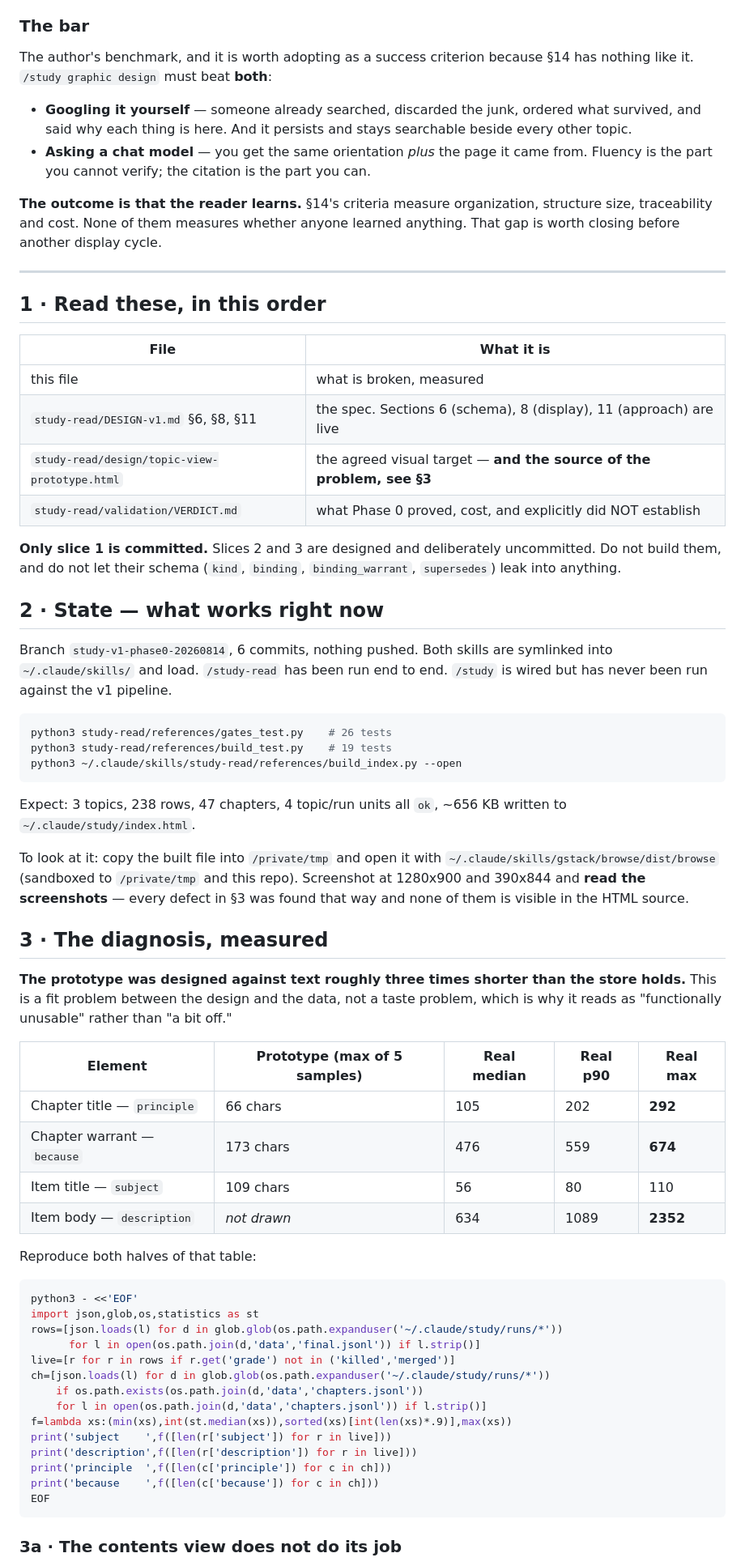
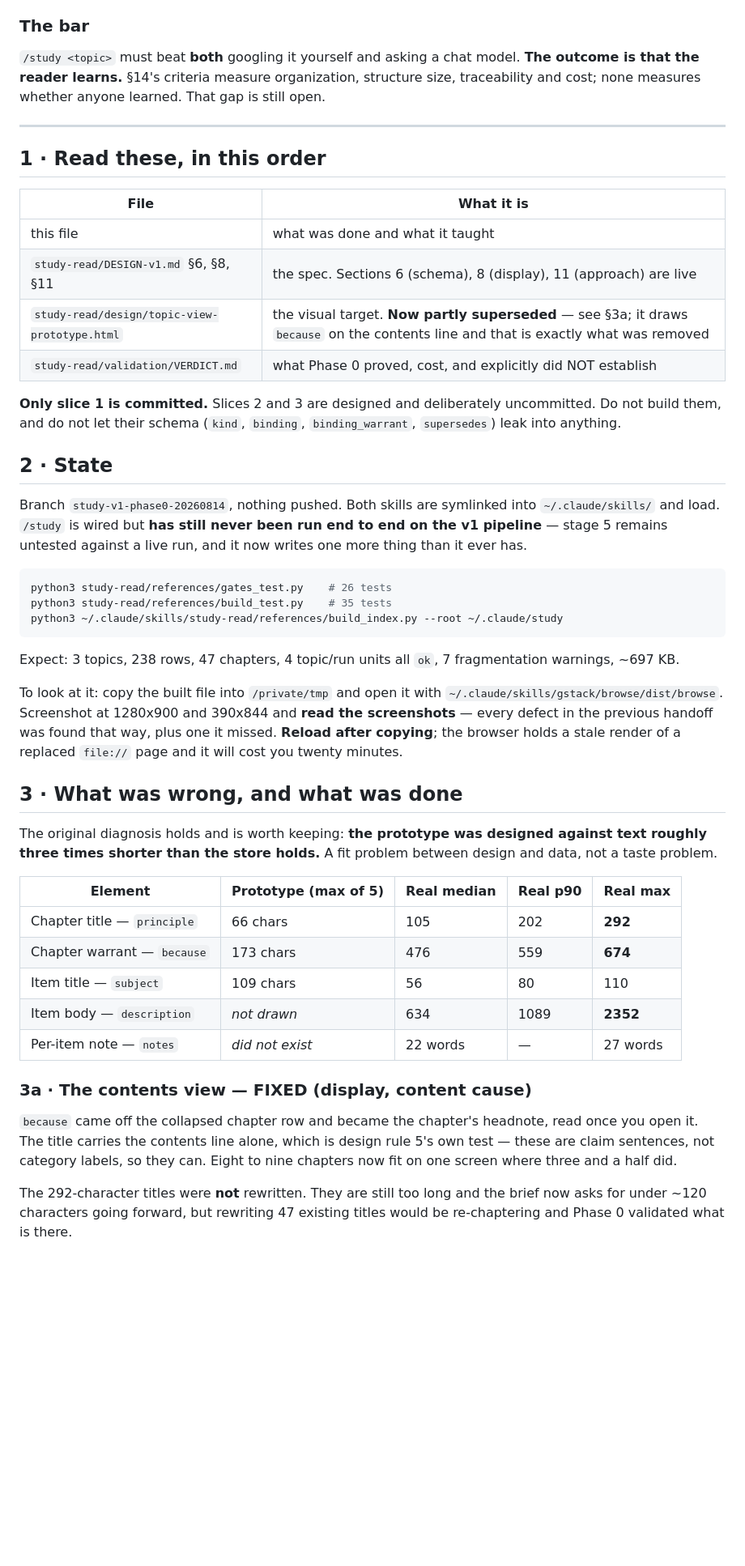
Before and after one commit to chzylee/skill-library, a Markdown page: study-read/HANDOFF-v1-ux.md, the part around one of its changes. Shown at 81% size. Drawn GitHub-style; blank space fills up the shorter version.

````diff
--- a/study-read/HANDOFF-v1-ux.md
+++ b/study-read/HANDOFF-v1-ux.md
@@ -61,17 +43,9 @@ the UX," and it is the job.
 
 ### The bar
 
-The author's benchmark, and it is worth adopting as a success criterion because §14 has nothing
-like it. `/study graphic design` must beat **both**:
-
-- **Googling it yourself** — someone already searched, discarded the junk, ordered what survived,
-  and said why each thing is here. And it persists and stays searchable beside every other topic.
-- **Asking a chat model** — you get the same orientation *plus* the page it came from. Fluency is
-  the part you cannot verify; the citation is the part you can.
-
-**The outcome is that the reader learns.** §14's criteria measure organization, structure size,
-traceability and cost. None of them measures whether anyone learned anything. That gap is worth
-closing before another display cycle.
+`/study <topic>` must beat **both** googling it yourself and asking a chat model. **The
+outcome is that the reader learns.** §14's criteria measure organization, structure size,
+traceability and cost; none measures whether anyone learned. That gap is still open.
 
 ---
 
@@ -79,66 +53,59 @@ closing before another display cycle.
 
 | File | What it is |
 |---|---|
-| this file | what is broken, measured |
+| this file | what was done and what it taught |
 | `study-read/DESIGN-v1.md` §6, §8, §11 | the spec. Sections 6 (schema), 8 (display), 11 (approach) are live |
-| `study-read/design/topic-view-prototype.html` | the agreed visual target — **and the source of the problem, see §3** |
+| `study-read/design/topic-view-prototype.html` | the visual target. **Now partly superseded** — see §3a; it draws `because` on the contents line and that is exactly what was removed |
 | `study-read/validation/VERDICT.md` | what Phase 0 proved, cost, and explicitly did NOT establish |
 
-**Only slice 1 is committed.** Slices 2 and 3 are designed and deliberately uncommitted. Do not
-build them, and do not let their schema (`kind`, `binding`, `binding_warrant`, `supersedes`) leak
-into anything.
+**Only slice 1 is committed.** Slices 2 and 3 are designed and deliberately uncommitted. Do
+not build them, and do not let their schema (`kind`, `binding`, `binding_warrant`,
+`supersedes`) leak into anything.
 
-## 2 · State — what works right now
+## 2 · State
 
-Branch `study-v1-phase0-20260814`, 6 commits, nothing pushed. Both skills are symlinked into
-`~/.claude/skills/` and load. `/study-read` has been run end to end. `/study` is wired but has
-never been run against the v1 pipeline.
+Branch `study-v1-phase0-20260814`, nothing pushed. Both skills are symlinked into
+`~/.claude/skills/` and load. `/study` is wired but **has still never been run end to end on
+the v1 pipeline** — stage 5 remains untested against a live run, and it now writes one more
+thing than it ever has.
 
 ```bash
 python3 study-read/references/gates_test.py    # 26 tests
-python3 study-read/references/build_test.py    # 19 tests
-python3 ~/.claude/skills/study-read/references/build_index.py --open
+python3 study-read/references/build_test.py    # 35 tests
+python3 ~/.claude/skills/study-read/references/build_index.py --root ~/.claude/study
 ```
 
-Expect: 3 topics, 238 rows, 47 chapters, 4 topic/run units all `ok`, ~656 KB written to
-`~/.claude/study/index.html`.
+Expect: 3 topics, 238 rows, 47 chapters, 4 topic/run units all `ok`, 7 fragmentation
+warnings, ~697 KB.
 
 To look at it: copy the built file into `/private/tmp` and open it with
-`~/.claude/skills/gstack/browse/dist/browse` (sandboxed to `/private/tmp` and this repo).
-Screenshot at 1280x900 and 390x844 and **read the screenshots** — every defect in §3 was found
-that way and none of them is visible in the HTML source.
+`~/.claude/skills/gstack/browse/dist/browse`. Screenshot at 1280x900 and 390x844 and
+**read the screenshots** — every defect in the previous handoff was found that way, plus one
+it missed. **Reload after copying**; the browser holds a stale render of a replaced
+`file://` page and it will cost you twenty minutes.
 
-## 3 · The diagnosis, measured
+## 3 · What was wrong, and what was done
 
-**The prototype was designed against text roughly three times shorter than the store holds.**
-This is a fit problem between the design and the data, not a taste problem, which is why it reads
-as "functionally unusable" rather than "a bit off."
+The original diagnosis holds and is worth keeping: **the prototype was designed against text
+roughly three times shorter than the store holds.** A fit problem between design and data,
+not a taste problem.
 
-| Element | Prototype (max of 5 samples) | Real median | Real p90 | Real max |
+| Element | Prototype (max of 5) | Real median | Real p90 | Real max |
 |---|---|---|---|---|
 | Chapter title — `principle` | 66 chars | 105 | 202 | **292** |
 | Chapter warrant — `because` | 173 chars | 476 | 559 | **674** |
 | Item title — `subject` | 109 chars | 56 | 80 | 110 |
 | Item body — `description` | *not drawn* | 634 | 1089 | **2352** |
+| Per-item note — `notes` | *did not exist* | 22 words | — | 27 words |
 
-Reproduce both halves of that table:
+### 3a · The contents view — FIXED (display, content cause)
 
-```bash
-python3 - <<'EOF'
-import json,glob,os,statistics as st
-rows=[json.loads(l) for d in glob.glob(os.path.expanduser('~/.claude/study/runs/*'))
-      for l in open(os.path.join(d,'data','final.jsonl')) if l.strip()]
-live=[r for r in rows if r.get('grade') not in ('killed','merged')]
-ch=[json.loads(l) for d in glob.glob(os.path.expanduser('~/.claude/study/runs/*'))
-    if os.path.exists(os.path.join(d,'data','chapters.jsonl'))
-    for l in open(os.path.join(d,'data','chapters.jsonl')) if l.strip()]
-f=lambda xs:(min(xs),int(st.median(xs)),sorted(xs)[int(len(xs)*.9)],max(xs))
-print('subject    ',f([len(r['subject']) for r in live]))
-print('description',f([len(r['description']) for r in live]))
-print('principle  ',f([len(c['principle']) for c in ch]))
-print('because    ',f([len(c['because']) for c in ch]))
-EOF
-```
+`because` came off the collapsed chapter row and became the chapter's headnote, read once
+you open it. The title carries the contents line alone, which is design rule 5's own test —
+these are claim sentences, not category labels, so they can. Eight to nine chapters now fit
+on one screen where three and a half did.
 
-### 3a · The contents view does not do its job
+The 292-character titles were **not** rewritten. They are still too long and the brief now
+asks for under ~120 characters going forward, but rewriting 47 existing titles would be
+re-chaptering and Phase 0 validated what is there.
 
````
Also changed, not shown: other parts of study-read/HANDOFF-v1-ux.md (+153 -143 lines).
